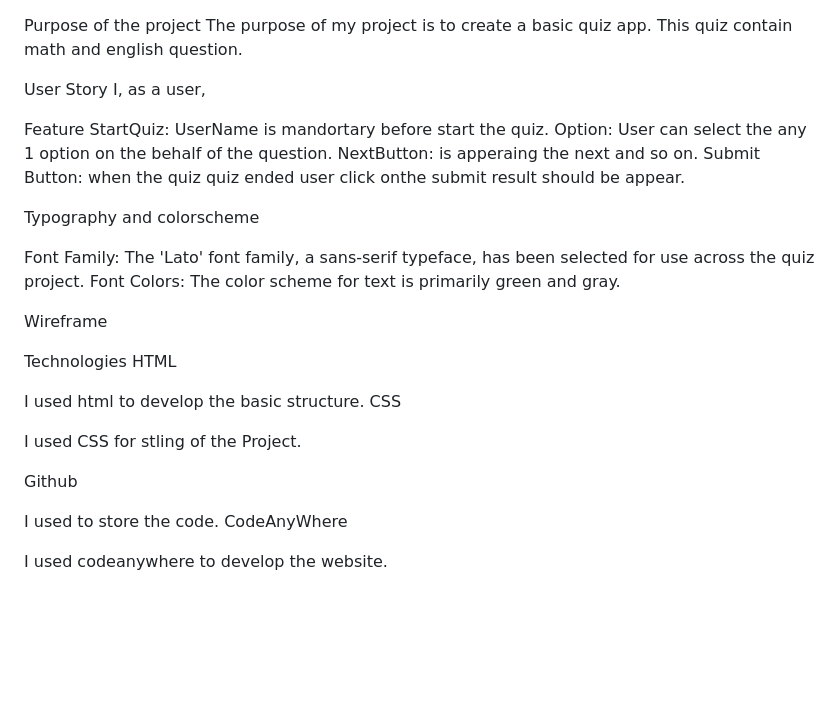
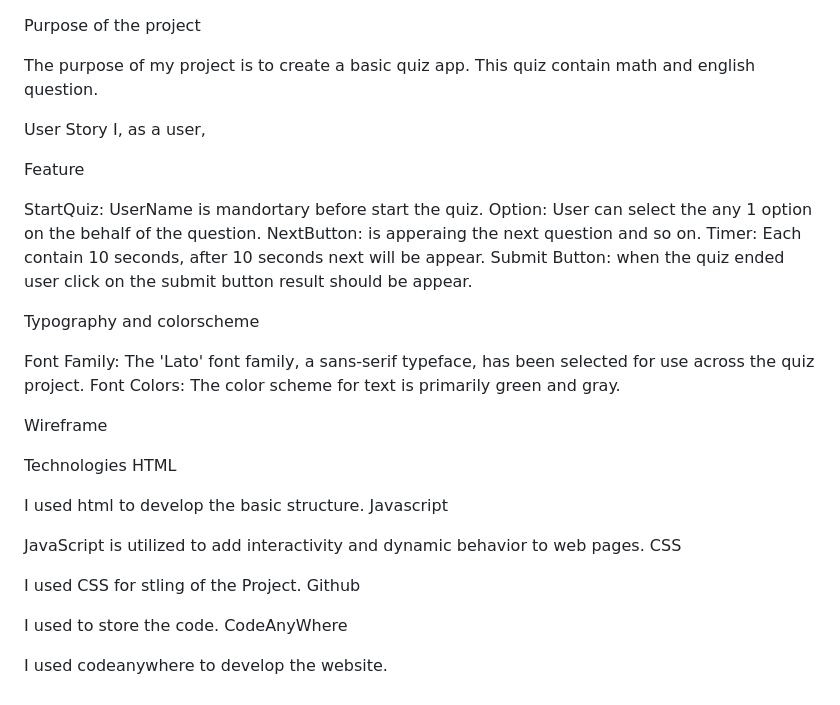
Before and after one commit to meena-rathi/quiz_javascript, a Markdown page: README.md, the part around the change. Drawn GitHub-style; blank space fills up the shorter version.

```diff
--- a/README.md
+++ b/README.md
@@ -1,5 +1,6 @@
 
 Purpose of the project
+
 The purpose of my project is to create a basic quiz app. This quiz contain math and english question.
 
 User Story
@@ -7,10 +8,12 @@ I, as a user,
 
 
 Feature
+
 StartQuiz: UserName is mandortary before start the quiz.
 Option: User can select the any 1 option on the behalf of the question.
-NextButton: is apperaing the next and so on.
-Submit Button: when the quiz quiz ended user click onthe submit result should be appear.
+NextButton: is apperaing the next question and so on.
+Timer: Each contain 10 seconds, after 10 seconds next will be appear.
+Submit Button: when the quiz ended user click on the submit button result should be appear.
 
 Typography and colorscheme
 
@@ -28,10 +31,13 @@ Technologies
 HTML
 
 I used html to develop the basic structure.
+Javascript
+
+
+JavaScript is utilized to add interactivity and dynamic behavior to web pages.
 CSS
 
 I used CSS for stling of the Project.
-
 Github
 
 I used to store the code.
```
Also changed, not shown: assets/images/background.jpg (deleted), assets/images/quizimage.jpg (added), 4 other files.
